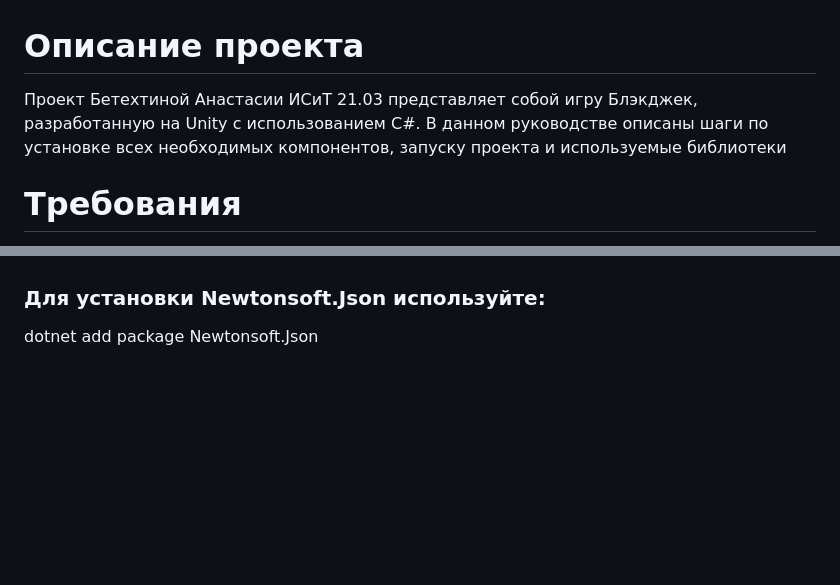
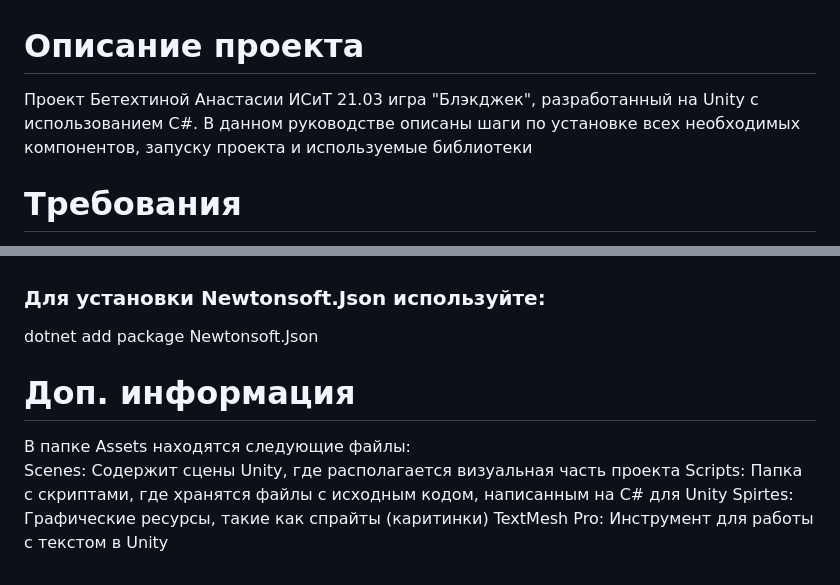
Before and after one commit to BetAnastasia/blackjack-game, a Markdown page: README.md, 2 parts joined by grey strips. Drawn GitHub-style; blank space fills up the shorter version.

```diff
--- a/README.md
+++ b/README.md
@@ -1,5 +1,5 @@
 # Описание проекта
-Проект Бетехтиной Анастасии ИСиТ 21.03 представляет собой игру Блэкджек, разработанную на Unity с использованием C#.   В данном руководстве описаны шаги по установке всех необходимых компонентов, запуску проекта и используемые библиотеки
+Проект Бетехтиной Анастасии ИСиТ 21.03 игра "Блэкджек", разработанный на Unity с использованием C#.   В данном руководстве описаны шаги по установке всех необходимых компонентов, запуску проекта и используемые библиотеки
 
 # Требования
 - Unity 2022.3.30f1 или выше
@@ -75,3 +75,10 @@ nuget install Newtonsoft.Json
 dotnet add package TMPro
 ### Для установки Newtonsoft.Json используйте:
 dotnet add package Newtonsoft.Json
+
+# Доп. информация
+В папке Assets находятся следующие файлы:
+Scenes: Содержит сцены Unity, где располагается визуальная часть проекта
+Scripts: Папка с скриптами, где хранятся файлы с исходным кодом, написанным на C# для Unity
+Spirtes: Графические ресурсы, такие как спрайты (каритинки)
+TextMesh Pro: Инструмент для работы с текстом в Unity
```
